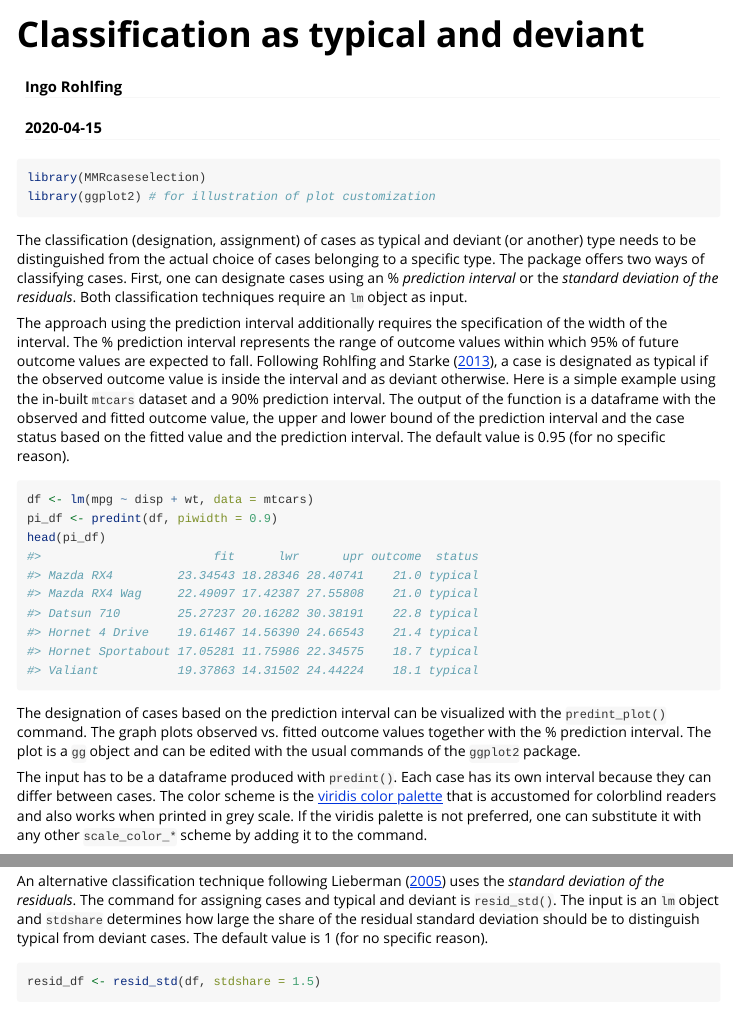
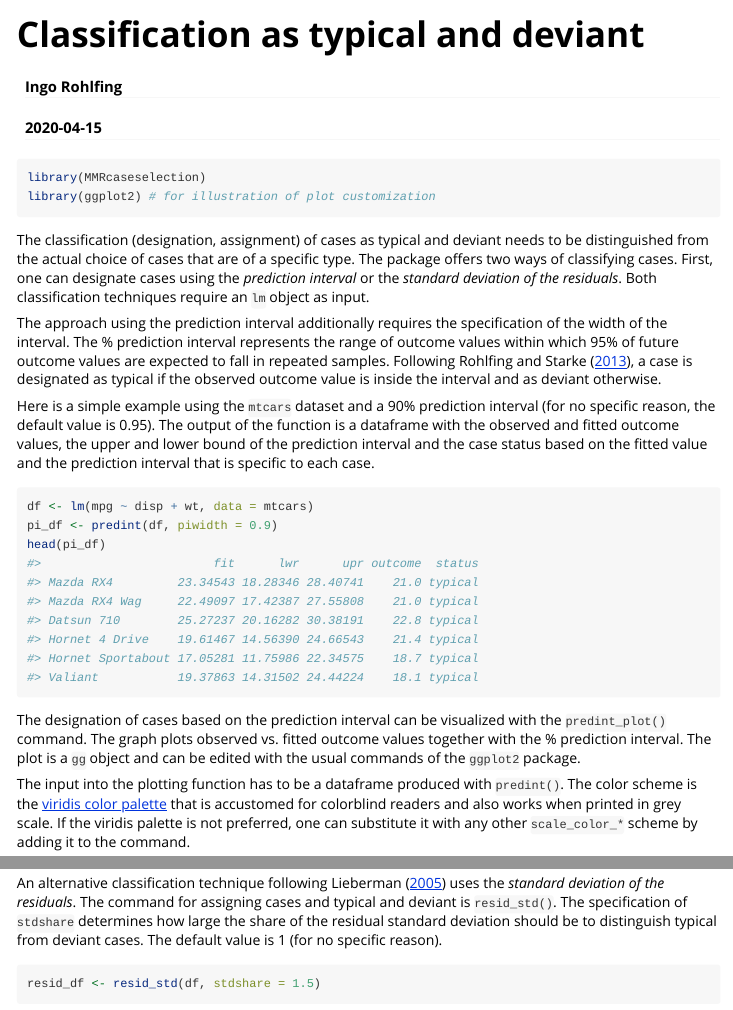
Before and after one commit to ingorohlfing/MMRcaseselection, an R Markdown document (vignettes/Classification-as-typical-and-deviant.Rmd): the page in a window 1100 px wide, from its top, and a second part further down, joined at a grey line. Rendered offline with R 4.5, knitr and Pandoc, with nearby package versions; some code elsewhere in the file could not run offline.

Commit message:
Revised vignette

````diff
--- a/vignettes/Classification-as-typical-and-deviant.Rmd
+++ b/vignettes/Classification-as-typical-and-deviant.Rmd
@@ -21,9 +21,11 @@ library(MMRcaseselection)
 library(ggplot2) # for illustration of plot customization
 ```
 
-The classification (designation, assignment) of cases as typical and deviant (or another) type needs to be distinguished from the actual choice of cases belonging to a specific type. The package offers two ways of classifying cases. First, one can designate cases using an % *prediction interval* or the *standard deviation of the residuals*. Both classification techniques require an `lm` object as input.
+The classification (designation, assignment) of cases as typical and deviant needs to be distinguished from the actual choice of cases that are of a specific type. The package offers two ways of classifying cases. First, one can designate cases using the *prediction interval* or the *standard deviation of the residuals*. Both classification techniques require an `lm` object as input.
 
-The approach using the prediction interval additionally requires the specification of the width of the interval. The % prediction interval represents the range of outcome values within which 95% of future outcome values are expected to fall. Following Rohlfing and Starke ([2013](https://doi.org/10.1111/spsr.12052)), a case is designated as typical if the observed outcome value is inside the interval and as deviant otherwise. Here is a simple example using the in-built `mtcars` dataset and a 90% prediction interval. The output of the function is a dataframe with the observed and fitted outcome value, the upper and lower bound of the prediction interval and the case status based on the fitted value and the prediction interval. The default value is 0.95 (for no specific reason).
+The approach using the prediction interval additionally requires the specification of the width of the interval. The % prediction interval represents the range of outcome values within which 95% of future outcome values are expected to fall in repeated samples. Following Rohlfing and Starke ([2013](https://doi.org/10.1111/spsr.12052)), a case is designated as typical if the observed outcome value is inside the interval and as deviant otherwise.
+
+Here is a simple example using the `mtcars` dataset and a 90% prediction interval (for no specific reason, the default value is 0.95). The output of the function is a dataframe with the observed and fitted outcome values, the upper and lower bound of the prediction interval and the case status based on the fitted value and the prediction interval that is specific to each case.
 ```{r}
 df <- lm(mpg ~ disp + wt, data = mtcars)
 pi_df <- predint(df, piwidth = 0.9)
@@ -32,14 +34,14 @@ head(pi_df)
 
 The designation of cases based on the prediction interval can be visualized with the `predint_plot()` command. The graph plots observed vs. fitted outcome values together with the % prediction interval. The plot is a `gg` object and can be edited with the usual commands of the `ggplot2` package.
 
-The input has to be a dataframe produced with `predint()`. Each case has its own interval because they can differ between cases. The color scheme is the [viridis color palette](https://CRAN.R-project.org/package=viridis) that is accustomed for colorblind readers and also works when printed in grey scale. If the viridis palette is not preferred, one can substitute it with any other `scale_color_*` scheme by adding it to the command.
+The input into the plotting function has to be a dataframe produced with `predint()`. The color scheme is the [viridis color palette](https://CRAN.R-project.org/package=viridis) that is accustomed for colorblind readers and also works when printed in grey scale. If the viridis palette is not preferred, one can substitute it with any other `scale_color_*` scheme by adding it to the command.
 ```{r, fig.height = 6, fig.width = 6}
 predint_plot(pi_df)
 # Using scale_color_brewer() instead of the viridis palette.
 predint_plot(pi_df) + scale_color_brewer()
 ```
 
-An alternative classification technique following Lieberman ([2005](https://doi.org/10.1017/S0003055405051762)) uses the *standard deviation of the residuals*. The command for assigning cases and typical and deviant is `resid_std()`. The input is an `lm` object and `stdshare` determines how large the share of the residual standard deviation should be to distinguish typical from deviant cases. The default value is 1 (for no specific reason).
+An alternative classification technique following Lieberman ([2005](https://doi.org/10.1017/S0003055405051762)) uses the *standard deviation of the residuals*. The command for assigning cases and typical and deviant is `resid_std()`. The specification of `stdshare` determines how large the share of the residual standard deviation should be to distinguish typical from deviant cases. The default value is 1 (for no specific reason).
 ```{r}
 resid_df <- resid_std(df, stdshare = 1.5)
 head(resid_df)
````
